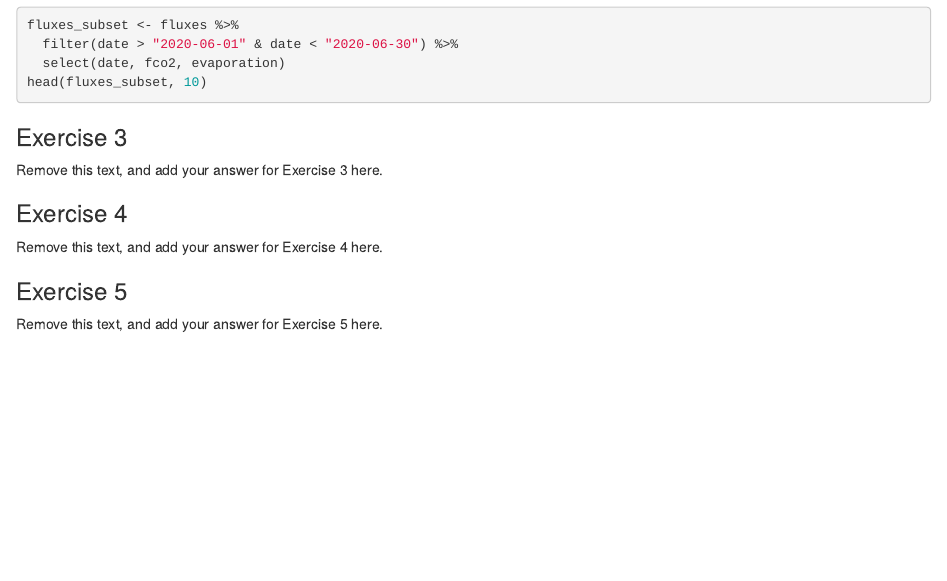
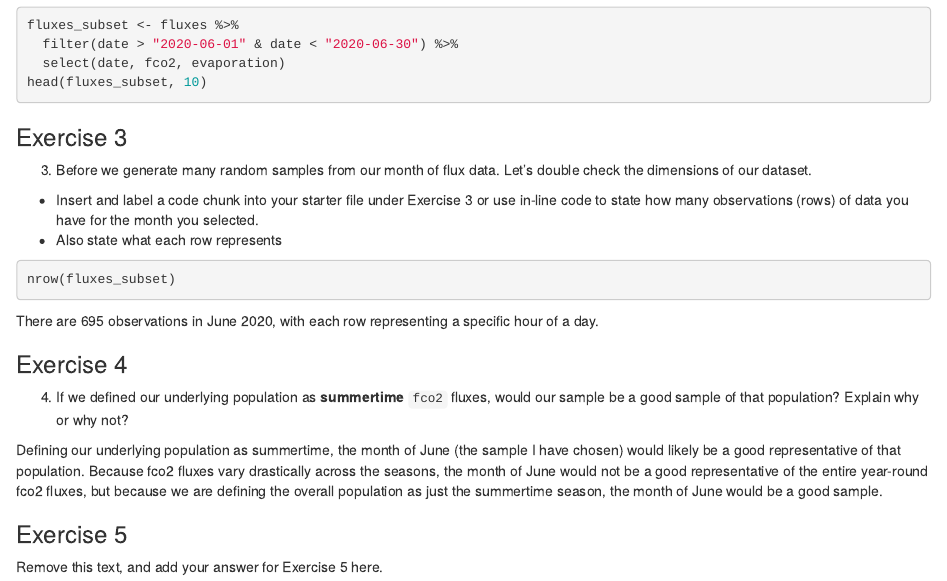
Before and after one commit to EAES-420-Spring23/O-Reilly-Unit-8-, an R Markdown document (lab-08-starter.Rmd): the page in a window 1100 px wide, from 740 px down. Rendered offline with R 4.5, knitr and Pandoc, with nearby package versions; the code chunks are not run, so their results and figures are left out.

Commit message:
finished exercise 3 and 4

````diff
--- a/lab-08-starter.Rmd
+++ b/lab-08-starter.Rmd
@@ -49,11 +49,21 @@ head(fluxes_subset, 10)
 
 ### Exercise 3
 
-Remove this text, and add your answer for Exercise 3 here.
+3.  Before we generate many random samples from our month of flux data. Let's double check the dimensions of our dataset.
+
+-   Insert and label a code chunk into your starter file under Exercise 3 or use in-line code to state how many observations (rows) of data you have for the month you selected.
+-   Also state what each row represents
+
+``` {r counting number of rows}
+nrow(fluxes_subset)
+```
+There are 695 observations in June 2020, with each row representing a specific hour of a day.
 
 ### Exercise 4
 
-Remove this text, and add your answer for Exercise 4 here.
+4.  If we defined our underlying population as **summertime** `fco2` fluxes, would our sample be a good sample of that population? Explain why or why not?
+
+Defining our underlying population as summertime, the month of June (the sample I have chosen) would likely be a good representative of that population. Because fco2 fluxes vary drastically across the seasons, the month of June would not be a good representative of the entire year-round fco2 fluxes, but because we are defining the overall population as just the summertime season, the month of June would be a good sample.
 
 ### Exercise 5
 
````
